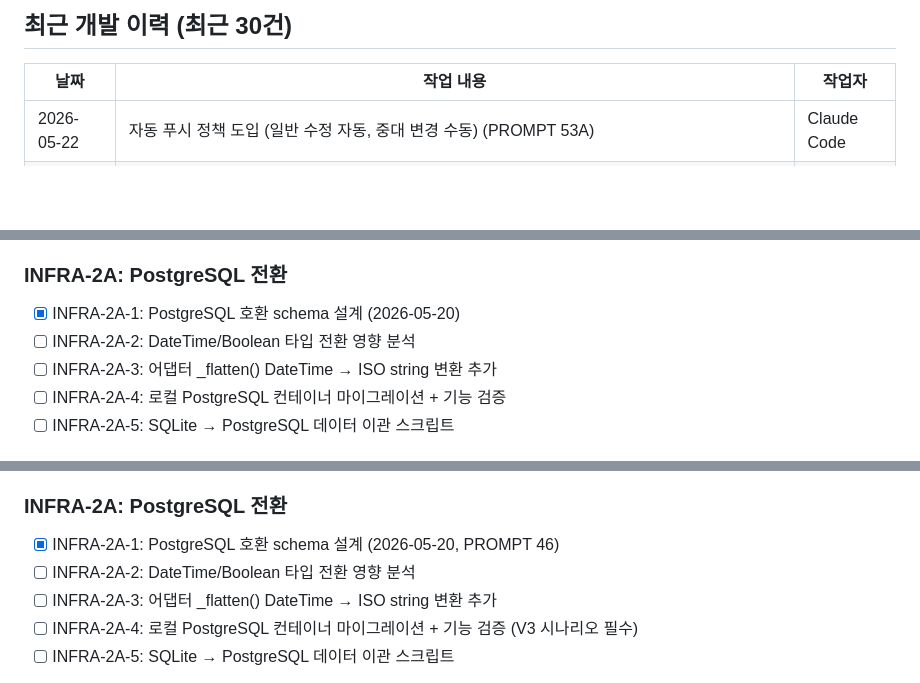
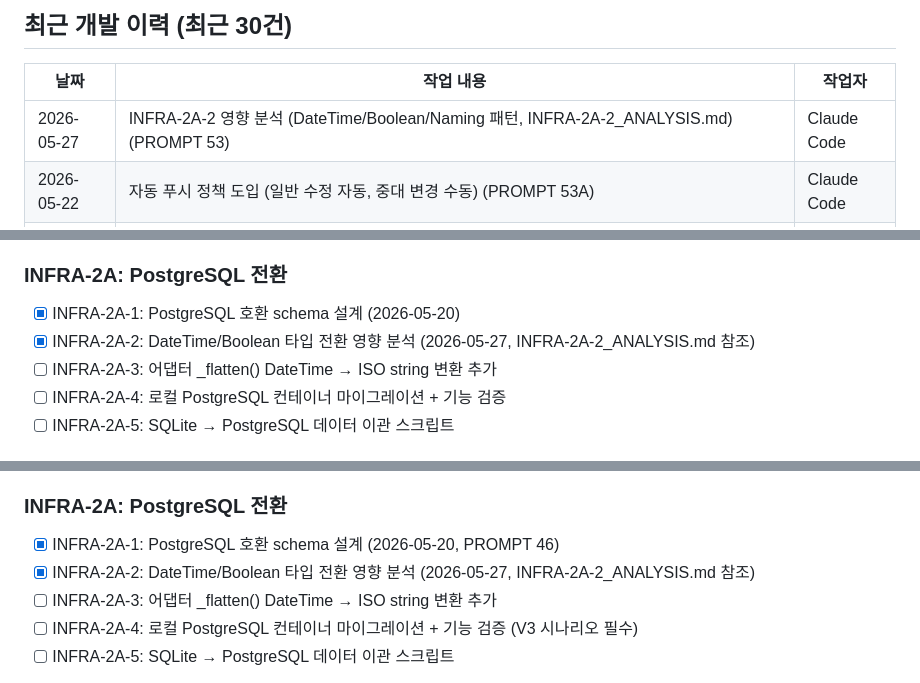
Before and after one commit to jeremydev99/hrmanage, a Markdown page: ClaudeHRM.md, 3 parts joined by grey strips. Rendered like a GitHub page; blank space fills up the shorter version.

Commit message:
INFRA-2A-2: DateTime/Boolean/Naming 영향 분석 보고서 (PROMPT 53)

```diff
--- a/ClaudeHRM.md
+++ b/ClaudeHRM.md
@@ -377,6 +377,7 @@ POST   /api/admin/final/:id/unlock      최종 평가 잠금 해제 (master)
 
 | 날짜 | 작업 내용 | 작업자 |
 |------|-----------|--------|
+| 2026-05-27 | INFRA-2A-2 영향 분석 (DateTime/Boolean/Naming 패턴, INFRA-2A-2_ANALYSIS.md) (PROMPT 53) | Claude Code |
 | 2026-05-22 | 자동 푸시 정책 도입 (일반 수정 자동, 중대 변경 수동) (PROMPT 53A) | Claude Code |
 | 2026-05-22 | 개인정보 보호 원칙 신규 작성 (HRPRIVACY_PRINCIPLES.md, B-1~B-4+C 결정 반영) (PROMPT 52) | Claude Code |
 | 2026-05-21 | 국내 호스팅 4사 비교 (md+xlsx, 신뢰도·인지도 ×2 가중 추가) → NCloud 선정 (PROMPT 51) | Claude Code |
@@ -566,7 +567,7 @@ POST   /api/admin/final/:id/unlock      최종 평가 잠금 해제 (master)
 
 ### INFRA-2A: PostgreSQL 전환
 - [x] INFRA-2A-1: PostgreSQL 호환 schema 설계 (2026-05-20)
-- [ ] INFRA-2A-2: DateTime/Boolean 타입 전환 영향 분석
+- [x] INFRA-2A-2: DateTime/Boolean 타입 전환 영향 분석 (2026-05-27, INFRA-2A-2_ANALYSIS.md 참조)
 - [ ] INFRA-2A-3: 어댑터 _flatten() DateTime → ISO string 변환 추가
 - [ ] INFRA-2A-4: 로컬 PostgreSQL 컨테이너 마이그레이션 + 기능 검증
 - [ ] INFRA-2A-5: SQLite → PostgreSQL 데이터 이관 스크립트
@@ -666,7 +667,7 @@ PostgreSQL 마이그레이션(INFRA-2A-4) 같이 DB 종류가 바뀌는 경우 V
 
 ### INFRA-2A: PostgreSQL 전환
 - [x] INFRA-2A-1: PostgreSQL 호환 schema 설계 (2026-05-20, PROMPT 46)
-- [ ] INFRA-2A-2: DateTime/Boolean 타입 전환 영향 분석
+- [x] INFRA-2A-2: DateTime/Boolean 타입 전환 영향 분석 (2026-05-27, INFRA-2A-2_ANALYSIS.md 참조)
 - [ ] INFRA-2A-3: 어댑터 _flatten() DateTime → ISO string 변환 추가
 - [ ] INFRA-2A-4: 로컬 PostgreSQL 컨테이너 마이그레이션 + 기능 검증 (V3 시나리오 필수)
 - [ ] INFRA-2A-5: SQLite → PostgreSQL 데이터 이관 스크립트
```
Also changed, not shown: INFRA-2A-2_ANALYSIS.md (added, +261 -0 lines).
